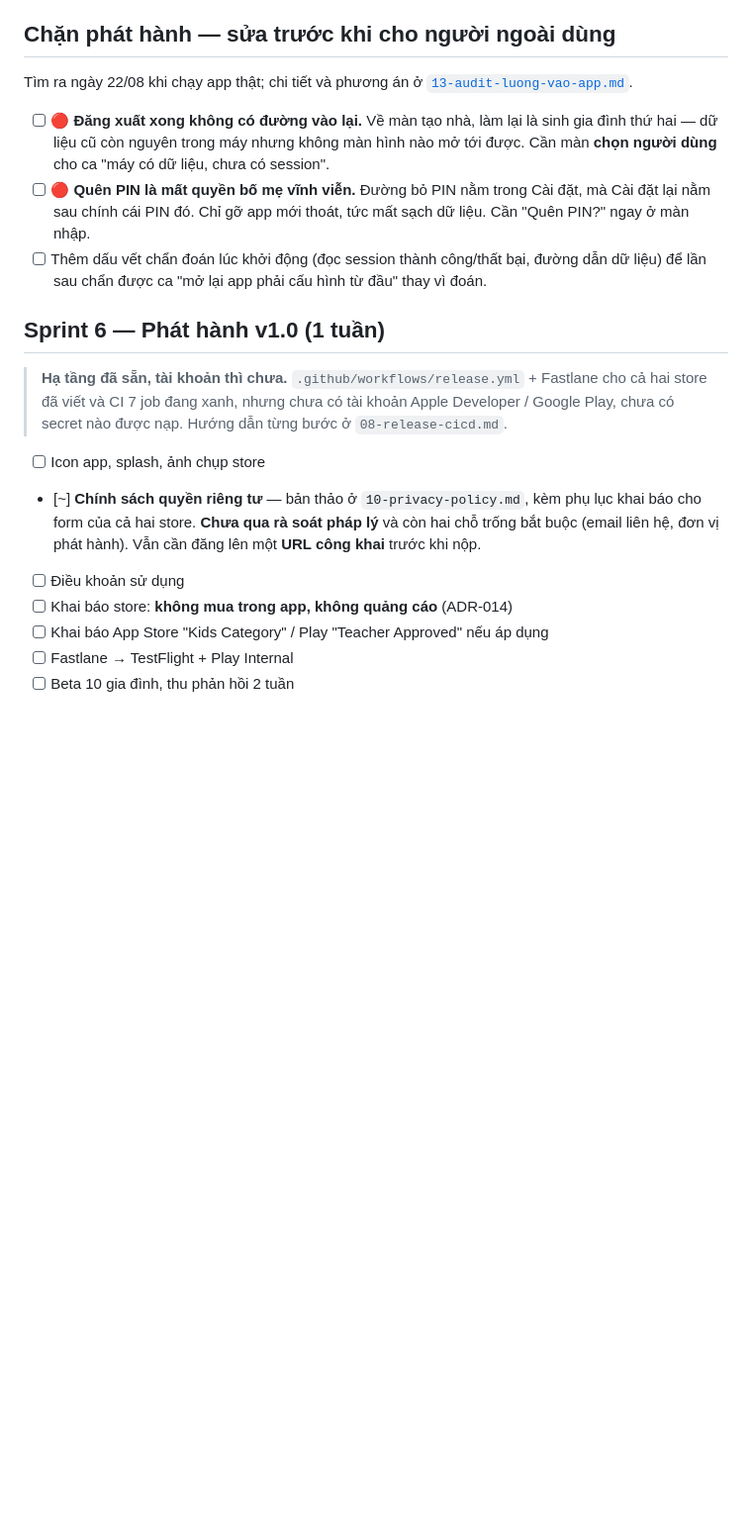
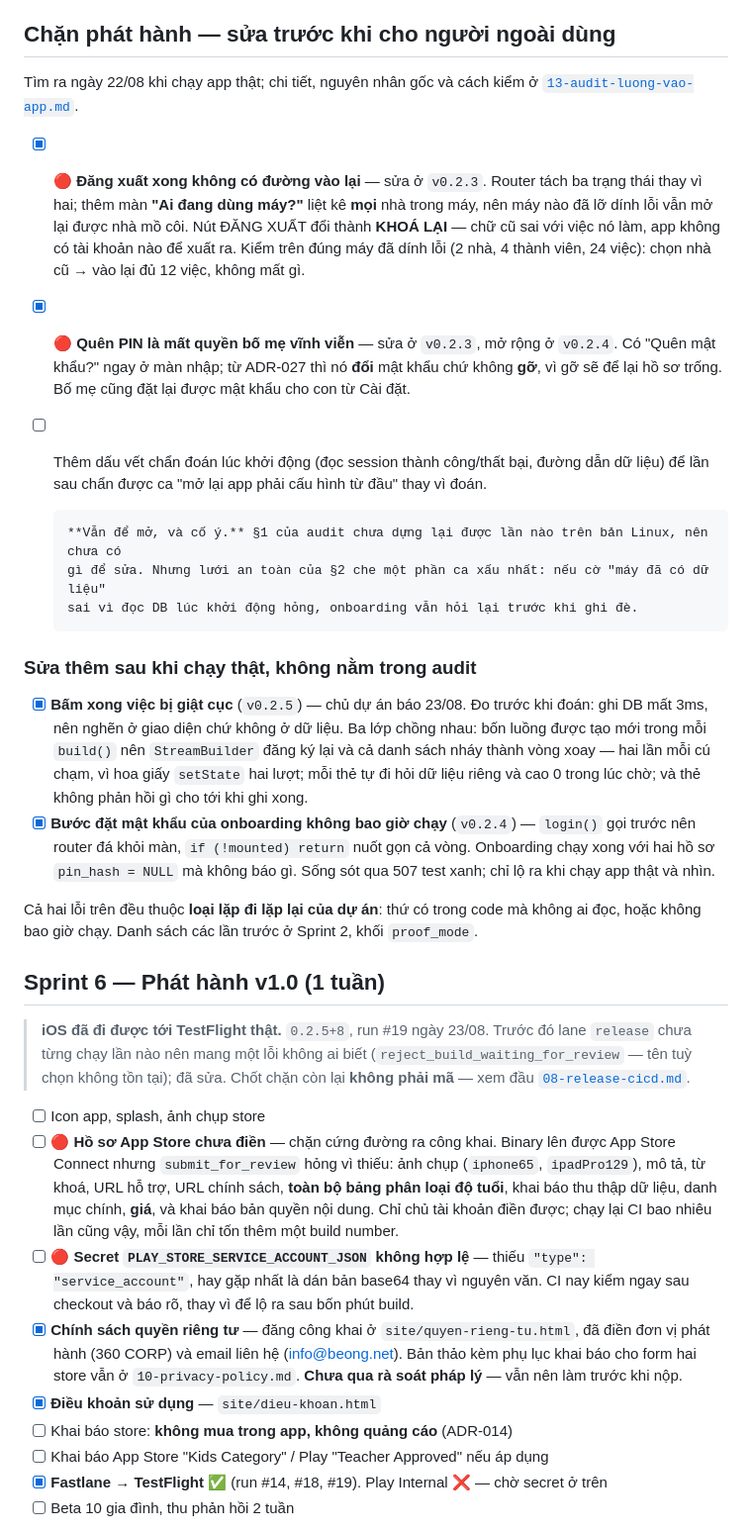
Before and after one commit to 360org/beong, a Markdown page: docs/05-roadmap.md, the part around one of its changes. Shown at 99% size. Rendered like a GitHub page; blank space fills up the shorter version.

```diff
--- a/docs/05-roadmap.md
+++ b/docs/05-roadmap.md
@@ -259,31 +275,63 @@ việc lúc mất mạng thì có mạng bố mẹ thấy.
 
 ## Chặn phát hành — sửa trước khi cho người ngoài dùng
 
-Tìm ra ngày 22/08 khi chạy app thật; chi tiết và phương án ở
+Tìm ra ngày 22/08 khi chạy app thật; chi tiết, nguyên nhân gốc và cách kiểm ở
 [`13-audit-luong-vao-app.md`](13-audit-luong-vao-app.md).
 
-- [ ] 🔴 **Đăng xuất xong không có đường vào lại.** Về màn tạo nhà, làm lại là sinh gia đình
-      thứ hai — dữ liệu cũ còn nguyên trong máy nhưng không màn hình nào mở tới được. Cần màn
-      **chọn người dùng** cho ca "máy có dữ liệu, chưa có session".
-- [ ] 🔴 **Quên PIN là mất quyền bố mẹ vĩnh viễn.** Đường bỏ PIN nằm trong Cài đặt, mà Cài đặt
-      lại nằm sau chính cái PIN đó. Chỉ gỡ app mới thoát, tức mất sạch dữ liệu. Cần "Quên PIN?"
-      ngay ở màn nhập.
+- [x] 🔴 **Đăng xuất xong không có đường vào lại** — sửa ở `v0.2.3`. Router tách ba trạng thái
+      thay vì hai; thêm màn **"Ai đang dùng máy?"** liệt kê **mọi** nhà trong máy, nên máy nào đã
+      lỡ dính lỗi vẫn mở lại được nhà mồ côi. Nút ĐĂNG XUẤT đổi thành **KHOÁ LẠI** — chữ cũ sai
+      với việc nó làm, app không có tài khoản nào để xuất ra.
+      Kiểm trên đúng máy đã dính lỗi (2 nhà, 4 thành viên, 24 việc): chọn nhà cũ → vào lại đủ 12
+      việc, không mất gì.
+- [x] 🔴 **Quên PIN là mất quyền bố mẹ vĩnh viễn** — sửa ở `v0.2.3`, mở rộng ở `v0.2.4`. Có
+      "Quên mật khẩu?" ngay ở màn nhập; từ ADR-027 thì nó **đổi** mật khẩu chứ không **gỡ**, vì
+      gỡ sẽ để lại hồ sơ trống. Bố mẹ cũng đặt lại được mật khẩu cho con từ Cài đặt.
 - [ ] Thêm dấu vết chẩn đoán lúc khởi động (đọc session thành công/thất bại, đường dẫn dữ liệu)
       để lần sau chẩn được ca "mở lại app phải cấu hình từ đầu" thay vì đoán.
 
+      **Vẫn để mở, và cố ý.** §1 của audit chưa dựng lại được lần nào trên bản Linux, nên chưa có
+      gì để sửa. Nhưng lưới an toàn của §2 che một phần ca xấu nhất: nếu cờ "máy đã có dữ liệu"
+      sai vì đọc DB lúc khởi động hỏng, onboarding vẫn hỏi lại trước khi ghi đè.
+
+### Sửa thêm sau khi chạy thật, không nằm trong audit
+
+- [x] **Bấm xong việc bị giật cục** (`v0.2.5`) — chủ dự án báo 23/08. Đo trước khi đoán: ghi DB
+      mất 3ms, nên nghẽn ở giao diện chứ không ở dữ liệu. Ba lớp chồng nhau:
+      bốn luồng được tạo mới trong mỗi `build()` nên `StreamBuilder` đăng ký lại và cả danh sách
+      nháy thành vòng xoay — hai lần mỗi cú chạm, vì hoa giấy `setState` hai lượt; mỗi thẻ tự đi
+      hỏi dữ liệu riêng và cao 0 trong lúc chờ; và thẻ không phản hồi gì cho tới khi ghi xong.
+- [x] **Bước đặt mật khẩu của onboarding không bao giờ chạy** (`v0.2.4`) — `login()` gọi trước
+      nên router đá khỏi màn, `if (!mounted) return` nuốt gọn cả vòng. Onboarding chạy xong với
+      hai hồ sơ `pin_hash = NULL` mà không báo gì. Sống sót qua 507 test xanh; chỉ lộ ra khi chạy
+      app thật và nhìn.
+
+Cả hai lỗi trên đều thuộc **loại lặp đi lặp lại của dự án**: thứ có trong code mà không ai đọc,
+hoặc không bao giờ chạy. Danh sách các lần trước ở Sprint 2, khối `proof_mode`.
+
 ## Sprint 6 — Phát hành v1.0 (1 tuần)
 
-> **Hạ tầng đã sẵn, tài khoản thì chưa.** `.github/workflows/release.yml` + Fastlane cho cả hai store
-> đã viết và CI 7 job đang xanh, nhưng chưa có tài khoản Apple Developer / Google Play, chưa có
-> secret nào được nạp. Hướng dẫn từng bước ở `08-release-cicd.md`.
+> **iOS đã đi được tới TestFlight thật.** `0.2.5+8`, run #19 ngày 23/08. Trước đó lane `release`
+> chưa từng chạy lần nào nên mang một lỗi không ai biết (`reject_build_waiting_for_review` — tên
+> tuỳ chọn không tồn tại); đã sửa. Chốt chặn còn lại **không phải mã** — xem đầu
+> [`08-release-cicd.md`](08-release-cicd.md).
 - [ ] Icon app, splash, ảnh chụp store
-- [~] **Chính sách quyền riêng tư** — bản thảo ở `10-privacy-policy.md`, kèm phụ lục khai báo
-      cho form của cả hai store. **Chưa qua rà soát pháp lý** và còn hai chỗ trống bắt buộc
-      (email liên hệ, đơn vị phát hành). Vẫn cần đăng lên một **URL công khai** trước khi nộp.
-- [ ] Điều khoản sử dụng
+- [ ] 🔴 **Hồ sơ App Store chưa điền** — chặn cứng đường ra công khai. Binary lên được App Store
+      Connect nhưng `submit_for_review` hỏng vì thiếu: ảnh chụp (`iphone65`, `ipadPro129`), mô tả,
+      từ khoá, URL hỗ trợ, URL chính sách, **toàn bộ bảng phân loại độ tuổi**, khai báo thu thập
+      dữ liệu, danh mục chính, **giá**, và khai báo bản quyền nội dung. Chỉ chủ tài khoản điền
+      được; chạy lại CI bao nhiêu lần cũng vậy, mỗi lần chỉ tốn thêm một build number.
+- [ ] 🔴 **Secret `PLAY_STORE_SERVICE_ACCOUNT_JSON` không hợp lệ** — thiếu `"type":
+      "service_account"`, hay gặp nhất là dán bản base64 thay vì nguyên văn. CI nay kiểm ngay sau
+      checkout và báo rõ, thay vì để lộ ra sau bốn phút build.
+- [x] **Chính sách quyền riêng tư** — đăng công khai ở `site/quyen-rieng-tu.html`, đã điền đơn vị
+      phát hành (360 CORP) và email liên hệ (info@beong.net). Bản thảo kèm phụ lục khai báo cho
+      form hai store vẫn ở `10-privacy-policy.md`. **Chưa qua rà soát pháp lý** — vẫn nên làm
+      trước khi nộp.
+- [x] **Điều khoản sử dụng** — `site/dieu-khoan.html`
 - [ ] Khai báo store: **không mua trong app, không quảng cáo** (ADR-014)
 - [ ] Khai báo App Store "Kids Category" / Play "Teacher Approved" nếu áp dụng
-- [ ] Fastlane → TestFlight + Play Internal
+- [x] **Fastlane → TestFlight** ✅ (run #14, #18, #19). Play Internal ❌ — chờ secret ở trên
 - [ ] Beta 10 gia đình, thu phản hồi 2 tuần
 
 **Tổng MVP: ~9.5 tuần** (thêm 0.5 tuần cho trụ giáo dục tài chính). Tổng thời lượng không đổi khi
```
Also changed, not shown: other parts of docs/05-roadmap.md (+29 -13 lines).
